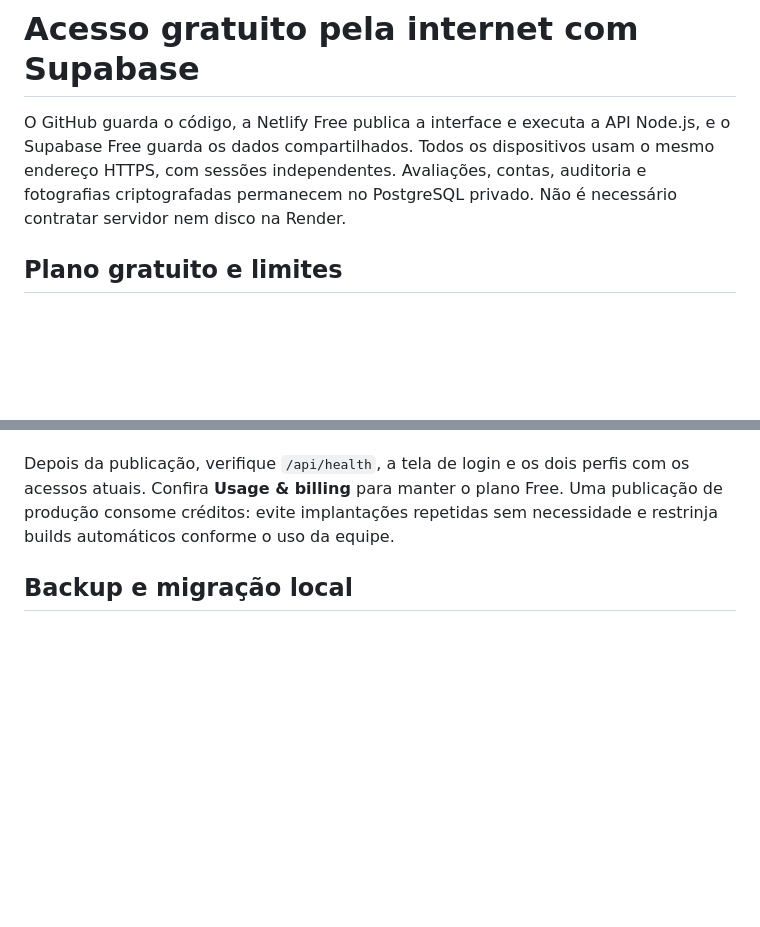
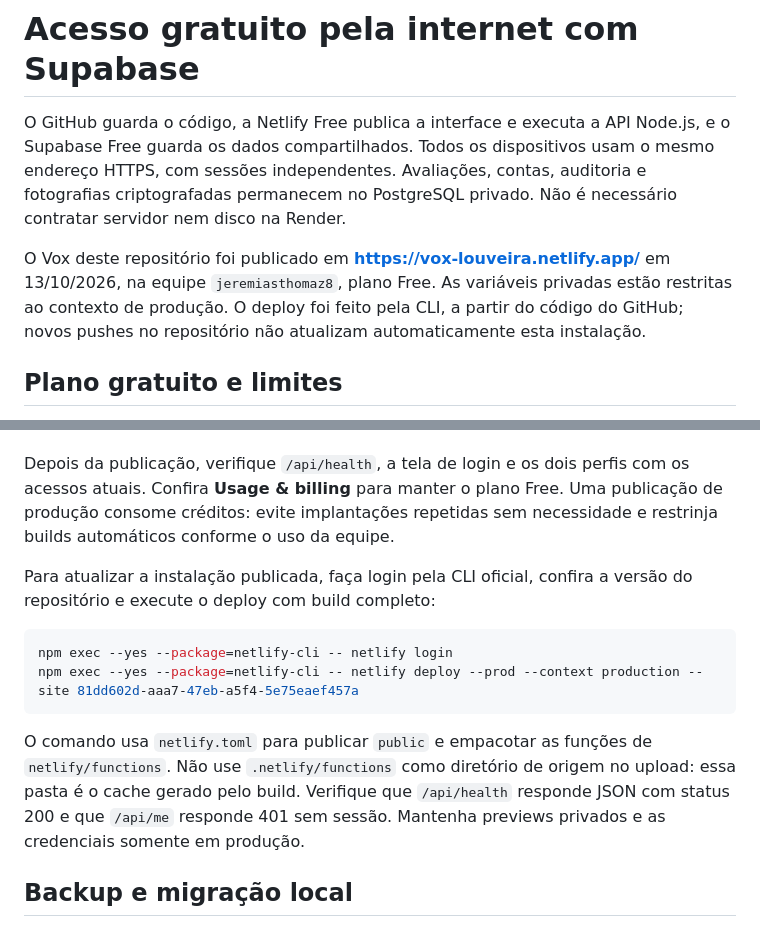
Before and after one commit to jeremiasthomaz8-commits/vox, a Markdown page: docs/deployment.md, 2 parts joined by grey strips. Rendered like a GitHub page; blank space fills up the shorter version.

````diff
--- a/docs/deployment.md
+++ b/docs/deployment.md
@@ -1,6 +1,8 @@
 # Acesso gratuito pela internet com Supabase
 
 O GitHub guarda o código, a Netlify Free publica a interface e executa a API Node.js, e o Supabase Free guarda os dados compartilhados. Todos os dispositivos usam o mesmo endereço HTTPS, com sessões independentes. Avaliações, contas, auditoria e fotografias criptografadas permanecem no PostgreSQL privado. Não é necessário contratar servidor nem disco na Render.
+
+O Vox deste repositório foi publicado em **[https://vox-louveira.netlify.app/](https://vox-louveira.netlify.app/)** em 13/10/2026, na equipe `jeremiasthomaz8`, plano Free. As variáveis privadas estão restritas ao contexto de produção. O deploy foi feito pela CLI, a partir do código do GitHub; novos pushes no repositório não atualizam automaticamente esta instalação.
 
 ## Plano gratuito e limites
 
@@ -65,6 +67,15 @@ Os testes usam SQLite ou PostgreSQL PGlite isolados, sem inserir avaliações fi
 
 Depois da publicação, verifique `/api/health`, a tela de login e os dois perfis com os acessos atuais. Confira **Usage & billing** para manter o plano Free. Uma publicação de produção consome créditos: evite implantações repetidas sem necessidade e restrinja builds automáticos conforme o uso da equipe.
 
+Para atualizar a instalação publicada, faça login pela CLI oficial, confira a versão do repositório e execute o deploy com build completo:
+
+```powershell
+npm exec --yes --package=netlify-cli -- netlify login
+npm exec --yes --package=netlify-cli -- netlify deploy --prod --context production --site 81dd602d-aaa7-47eb-a5f4-5e75eaef457a
+```
+
+O comando usa `netlify.toml` para publicar `public` e empacotar as funções de `netlify/functions`. Não use `.netlify/functions` como diretório de origem no upload: essa pasta é o cache gerado pelo build. Verifique que `/api/health` responde JSON com status 200 e que `/api/me` responde 401 sem sessão. Mantenha previews privados e as credenciais somente em produção.
+
 ## Backup e migração local
 
 Preserve exportações privadas do Supabase e teste a recuperação. A chave fotográfica deve ser recuperável separadamente. A exclusão de uma foto na aplicação não elimina cópias de backups anteriores, cuja retenção segue a política operacional. `npm run backup` é exclusivo do SQLite local e recusa o modo Supabase.
````
Also changed, not shown: README.md (+2 -2 lines).
